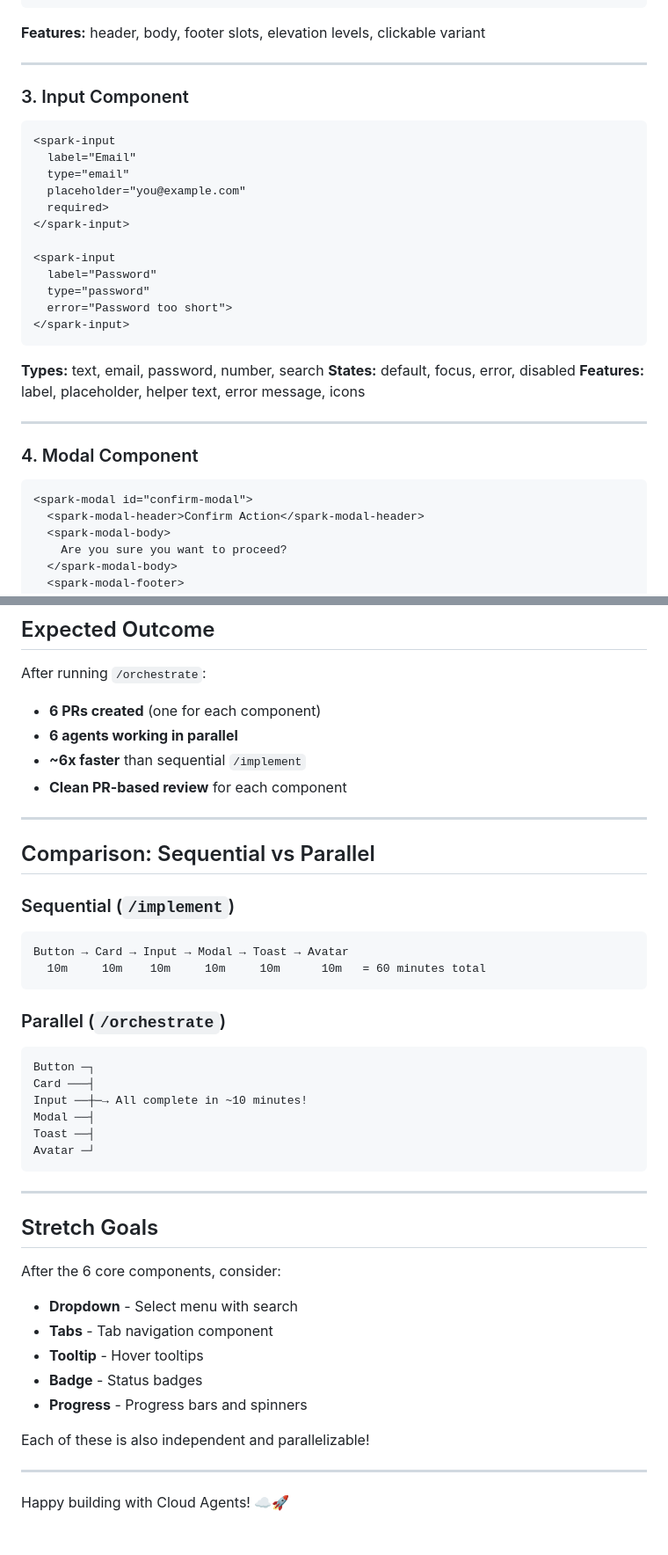
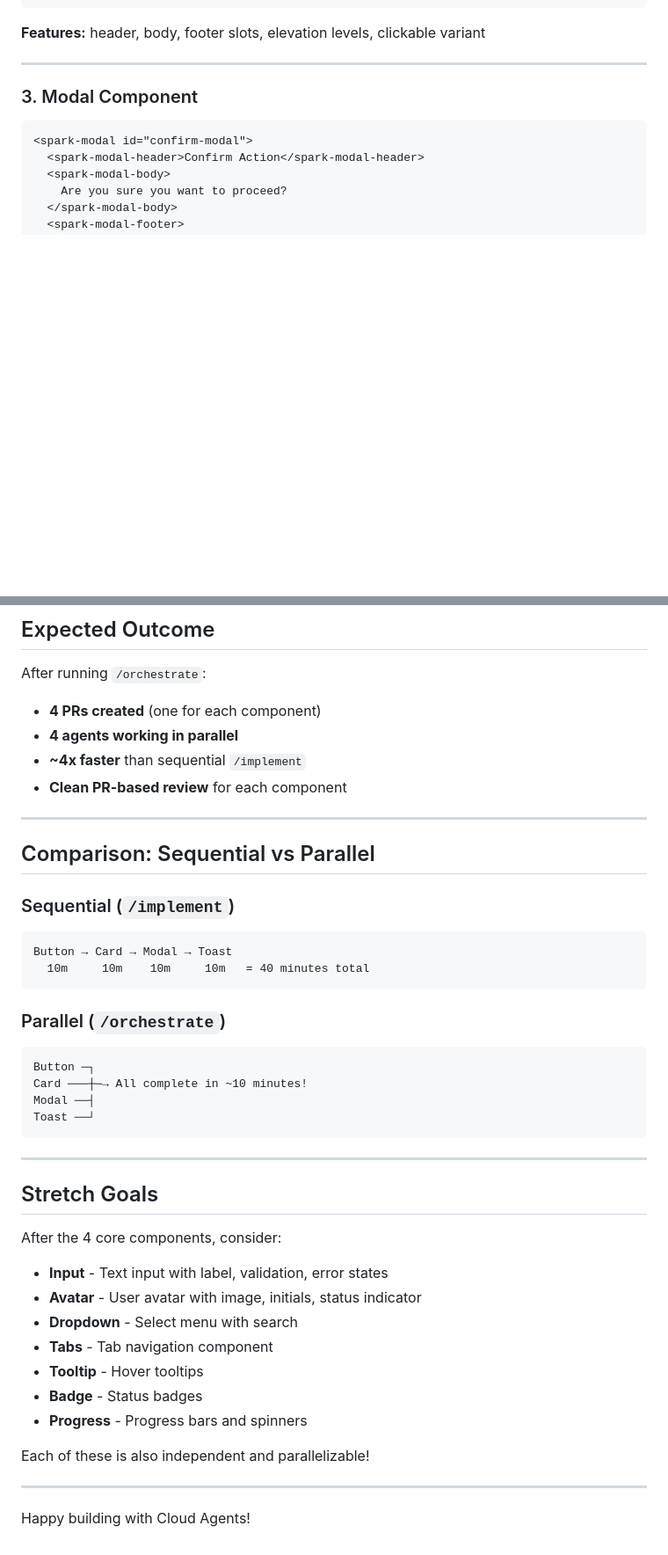
Before and after one commit to RandyLedbetter/spark-ui, a Markdown page: SAMPLE_PROJECT.md, 2 parts joined by grey strips. Shown: that part at 88% size. GitHub-like rendering; blank space fills up the shorter version.

Commit message:
Simplify to 4 components: Button, Card, Modal, Toast
Removed Input and Avatar components to streamline testing workflow.
These are now listed as stretch goals.

````diff
--- a/SAMPLE_PROJECT.md
+++ b/SAMPLE_PROJECT.md
@@ -87,30 +85,7 @@ A minimal component library that:
 
 ---
 
-### 3. Input Component
-
-```html
-<spark-input
-  label="Email"
-  type="email"
-  placeholder="you@example.com"
-  required>
-</spark-input>
-
-<spark-input
-  label="Password"
-  type="password"
-  error="Password too short">
-</spark-input>
-```
-
-**Types:** text, email, password, number, search
-**States:** default, focus, error, disabled
-**Features:** label, placeholder, helper text, error message, icons
-
----
-
-### 4. Modal Component
+### 3. Modal Component
 
 ```html
 <spark-modal id="confirm-modal">
@@ -354,9 +300,9 @@ cursor-agent-os agents status <agent-id>
 
 After running `/orchestrate`:
 
-- **6 PRs created** (one for each component)
-- **6 agents working in parallel**
-- **~6x faster** than sequential `/implement`
+- **4 PRs created** (one for each component)
+- **4 agents working in parallel**
+- **~4x faster** than sequential `/implement`
 - **Clean PR-based review** for each component
 
 ---
@@ -365,25 +311,25 @@ After running `/orchestrate`:
 
 ### Sequential (`/implement`)
 ```
-Button → Card → Input → Modal → Toast → Avatar
-  10m     10m    10m     10m     10m      10m   = 60 minutes total
+Button → Card → Modal → Toast
+  10m     10m    10m     10m   = 40 minutes total
 ```
 
 ### Parallel (`/orchestrate`)
 ```
 Button ─┐
-Card ───┤
-Input ──┼─→ All complete in ~10 minutes!
+Card ───┼─→ All complete in ~10 minutes!
 Modal ──┤
-Toast ──┤
-Avatar ─┘
+Toast ──┘
 ```
 
 ---
 
 ## Stretch Goals
 
-After the 6 core components, consider:
+After the 4 core components, consider:
+- **Input** - Text input with label, validation, error states
+- **Avatar** - User avatar with image, initials, status indicator
 - **Dropdown** - Select menu with search
 - **Tabs** - Tab navigation component
 - **Tooltip** - Hover tooltips
@@ -394,4 +340,4 @@ Each of these is also independent and parallelizable!
 
 ---
 
-Happy building with Cloud Agents! ☁️🚀
+Happy building with Cloud Agents!
````
Also changed, not shown: other parts of SAMPLE_PROJECT.md (+7 -38 lines).
